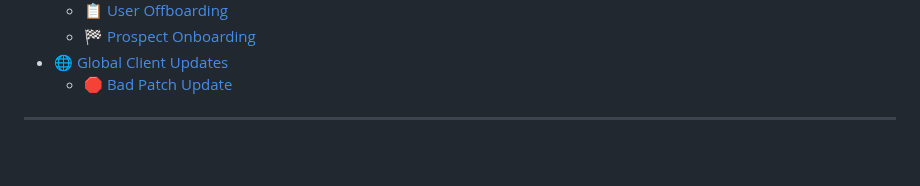
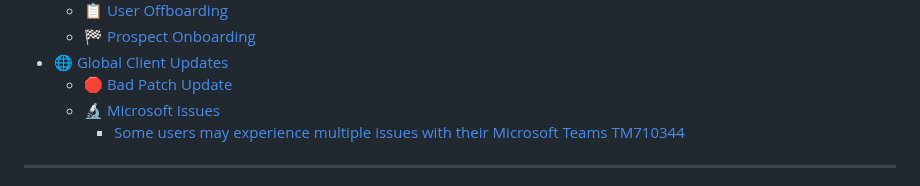
Before and after one commit to etopple/university, a Markdown page: SUMMARY.md, the part around the change. GitHub-like rendering; blank space fills up the shorter version.

Commit message:
GITBOOK-102: change request with no subject merged in GitBook

```diff
--- a/SUMMARY.md
+++ b/SUMMARY.md
@@ -67,6 +67,8 @@
   * [🏁 Prospect Onboarding](education/onboarding-process/prospect-onboarding.md)
 * [🌐 Global Client Updates](education/global-client-updates/README.md)
   * [🛑 Bad Patch Update](education/global-client-updates/bad-patch-update.md)
+  * [🔬 Microsoft Issues](education/global-client-updates/microsoft-issues/README.md)
+    * [Some users may experience multiple issues with their Microsoft Teams TM710344](education/global-client-updates/microsoft-issues/some-users-may-experience-multiple-issues-with-their-microsoft-teams-tm710344.md)
 
 ***
 
```
Also changed, not shown: 2 other files.
